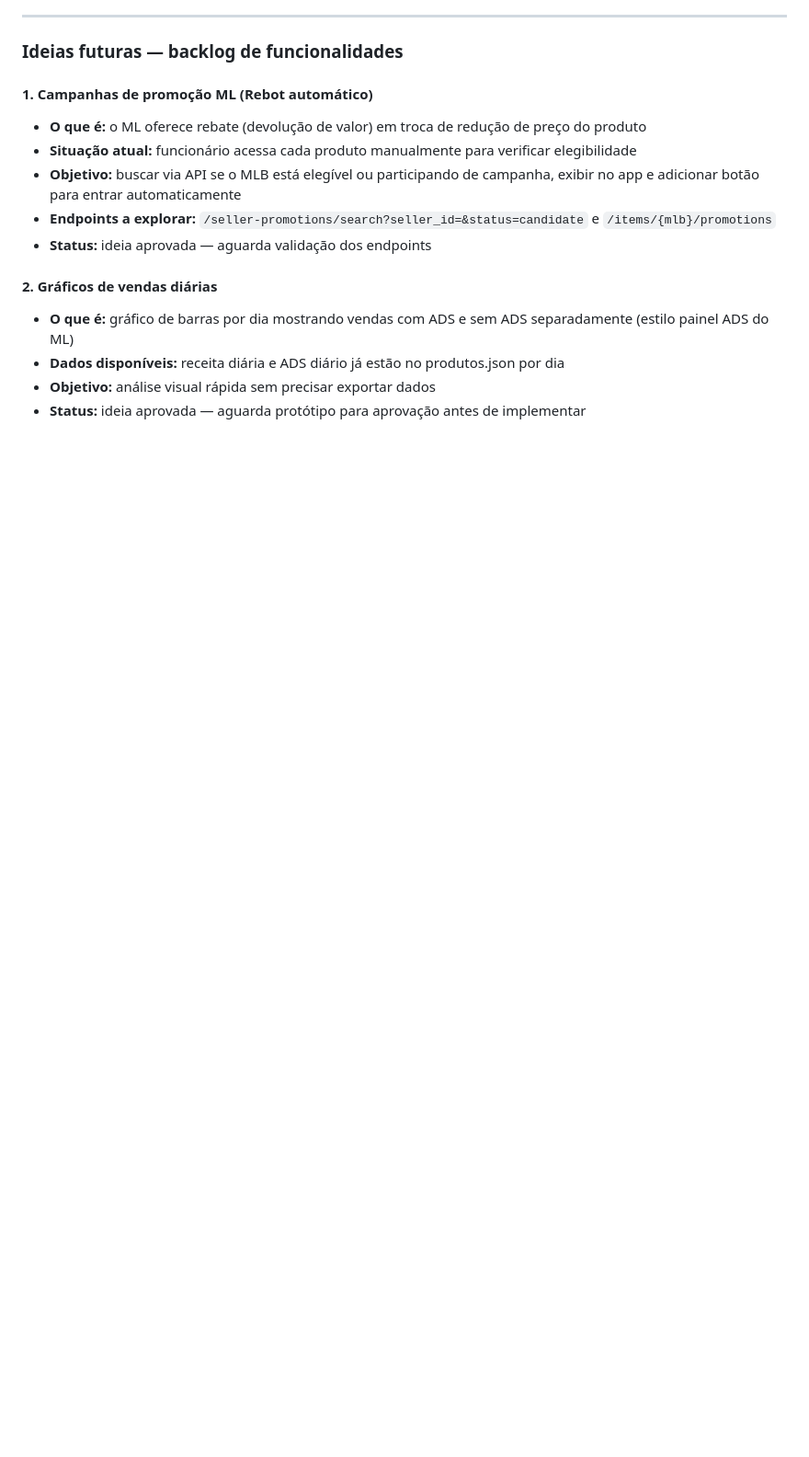
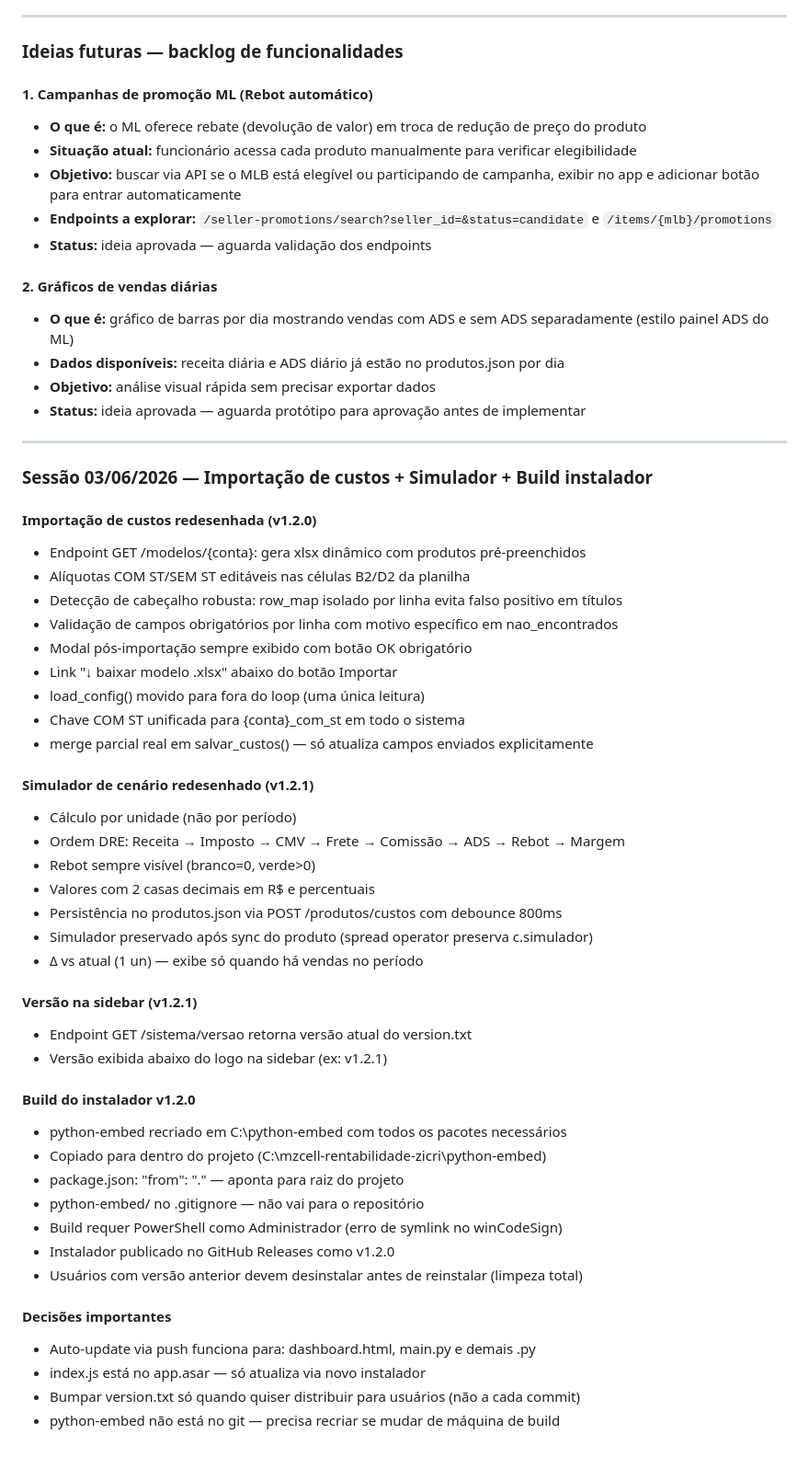
Before and after one commit to Felipe-Mfranca/-mzcell-rentabilidade-, a Markdown page: CLAUDE.md, the part around the change. Shown at 92% size. Drawn GitHub-style; blank space fills up the shorter version.

Commit message:
docs: historico sessao 03/06/2026

```diff
--- a/CLAUDE.md
+++ b/CLAUDE.md
@@ -210,3 +210,46 @@ npx electron .
 - **Dados disponíveis:** receita diária e ADS diário já estão no produtos.json por dia
 - **Objetivo:** análise visual rápida sem precisar exportar dados
 - **Status:** ideia aprovada — aguarda protótipo para aprovação antes de implementar
+
+---
+
+### Sessão 03/06/2026 — Importação de custos + Simulador + Build instalador
+
+#### Importação de custos redesenhada (v1.2.0)
+- Endpoint GET /modelos/{conta}: gera xlsx dinâmico com produtos pré-preenchidos
+- Alíquotas COM ST/SEM ST editáveis nas células B2/D2 da planilha
+- Detecção de cabeçalho robusta: row_map isolado por linha evita falso positivo em títulos
+- Validação de campos obrigatórios por linha com motivo específico em nao_encontrados
+- Modal pós-importação sempre exibido com botão OK obrigatório
+- Link "↓ baixar modelo .xlsx" abaixo do botão Importar
+- load_config() movido para fora do loop (uma única leitura)
+- Chave COM ST unificada para {conta}_com_st em todo o sistema
+- merge parcial real em salvar_custos() — só atualiza campos enviados explicitamente
+
+#### Simulador de cenário redesenhado (v1.2.1)
+- Cálculo por unidade (não por período)
+- Ordem DRE: Receita → Imposto → CMV → Frete → Comissão → ADS → Rebot → Margem
+- Rebot sempre visível (branco=0, verde>0)
+- Valores com 2 casas decimais em R$ e percentuais
+- Persistência no produtos.json via POST /produtos/custos com debounce 800ms
+- Simulador preservado após sync do produto (spread operator preserva c.simulador)
+- Δ vs atual (1 un) — exibe só quando há vendas no período
+
+#### Versão na sidebar (v1.2.1)
+- Endpoint GET /sistema/versao retorna versão atual do version.txt
+- Versão exibida abaixo do logo na sidebar (ex: v1.2.1)
+
+#### Build do instalador v1.2.0
+- python-embed recriado em C:\python-embed com todos os pacotes necessários
+- Copiado para dentro do projeto (C:\mzcell-rentabilidade-zicri\python-embed\)
+- package.json: "from": "." — aponta para raiz do projeto
+- python-embed/ no .gitignore — não vai para o repositório
+- Build requer PowerShell como Administrador (erro de symlink no winCodeSign)
+- Instalador publicado no GitHub Releases como v1.2.0
+- Usuários com versão anterior devem desinstalar antes de reinstalar (limpeza total)
+
+#### Decisões importantes
+- Auto-update via push funciona para: dashboard.html, main.py e demais .py
+- index.js está no app.asar — só atualiza via novo instalador
+- Bumpar version.txt só quando quiser distribuir para usuários (não a cada commit)
+- python-embed não está no git — precisa recriar se mudar de máquina de build
```
